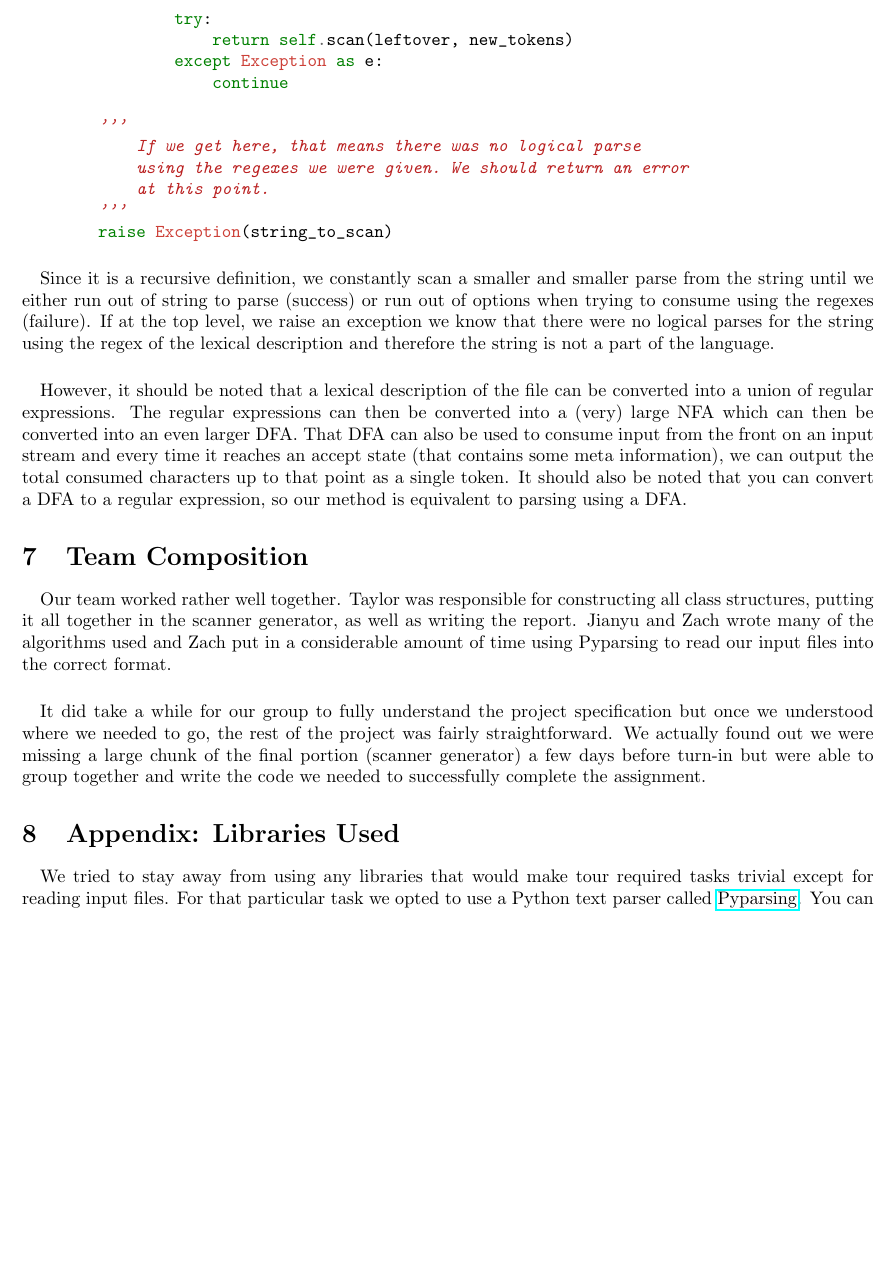
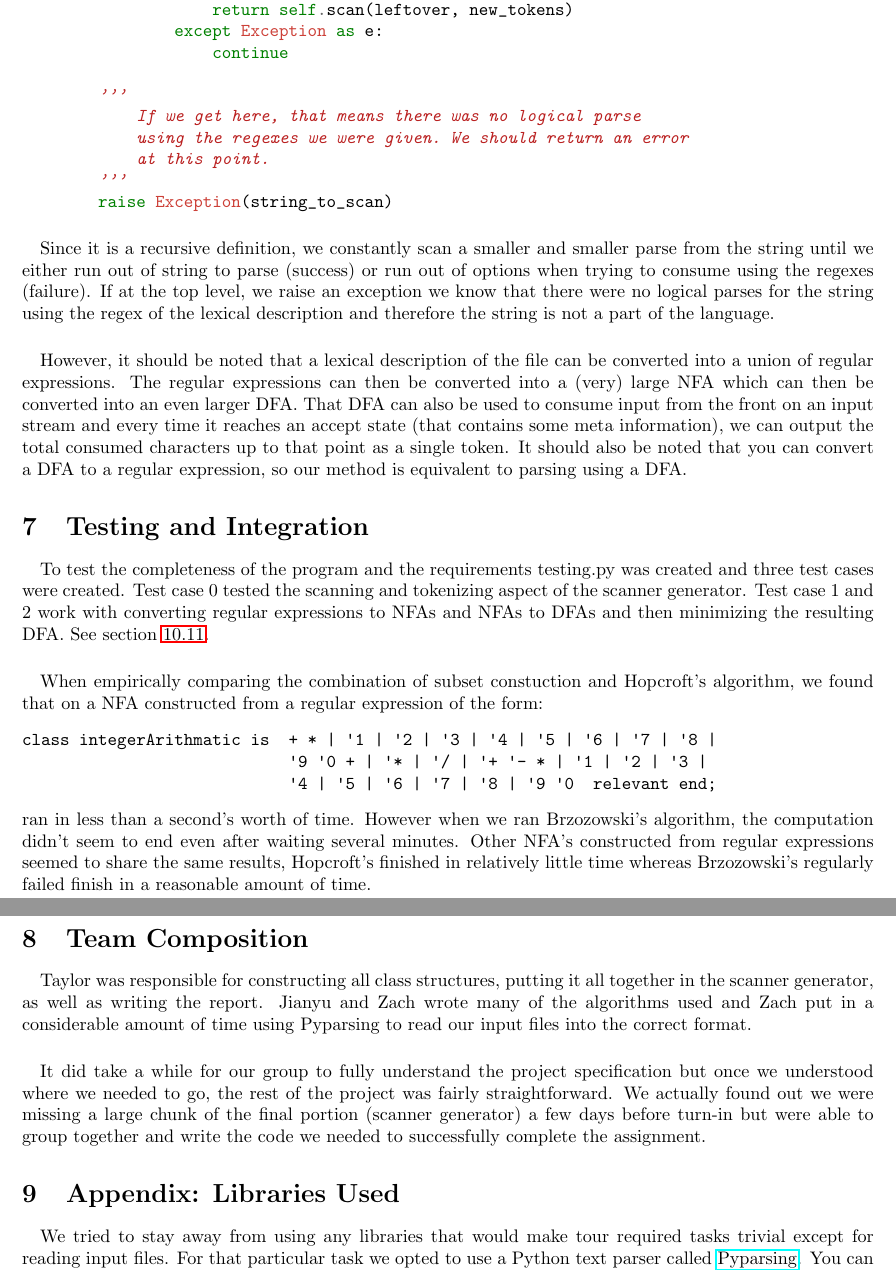
Before and after one commit to Zinfidel/cs554-project1, a LaTeX document (project1.tex): part of page 8 of 9 before the commit and two parts of pages 8 and 9 of 10 after it, the two joined at a grey line, cut at the place of the change, the shorter picture padded with empty space. Compiled offline with pdfLaTeX.

Commit message:
updated project1.tex with algo comparison notes in section 7

```diff
--- a/project1.tex
+++ b/project1.tex
@@ -391,12 +395,34 @@ single token.  It should also be noted that you can convert a DFA to a
 regular expression, so our method is equivalent to parsing using a
 DFA.
 
+\section{Testing and Integration}
+\paragraph{} To test the completeness of the program and the requirements
+testing.py was created and three test cases were created. Test case 0
+tested the scanning and tokenizing aspect of the scanner generator.
+Test case 1 and 2 work with converting regular expressions to NFAs and
+NFAs to DFAs and then minimizing the resulting DFA. See
+section~\ref{code:testing}.
+
+\paragraph{} When empirically comparing the combination of subset
+constuction and Hopcroft's algorithm, we found that on a NFA constructed
+from a regular expression of the form:
+\begin{verbatim}
+class integerArithmatic is  + * | '1 | '2 | '3 | '4 | '5 | '6 | '7 | '8 |
+                            '9 '0 + | '* | '/ | '+ '- * | '1 | '2 | '3 |
+                            '4 | '5 | '6 | '7 | '8 | '9 '0  relevant end;
+\end{verbatim}
+ran in less than a second's worth of time. However when we ran
+Brzozowski's algorithm, the computation didn't seem to end even after
+waiting several minutes. Other NFA's constructed from regular expressions
+seemed to share the same results, Hopcroft's finished in relatively
+little time whereas Brzozowski's regularly failed finish in a reasonable
+amount of time.
+
 \section{Team Composition}
-\paragraph{}Our team worked rather well together. Taylor was
-responsible for constructing all class structures, putting it all
-together in the scanner generator, as well as writing the
-report. Jianyu and Zach wrote many of the algorithms used and Zach put
-in a considerable amount of time using Pyparsing to read our input
+\paragraph{}Taylor was responsible for constructing all class structures,
+putting it all together in the scanner generator, as well as writing
+the report. Jianyu and Zach wrote many of the algorithms used and Zach
+put in a considerable amount of time using Pyparsing to read our input
 files into the correct format.
 
 \paragraph{}It did take a while for our group to fully understand the
@@ -407,6 +433,7 @@ generator) a few days before turn-in but were able to group together
 and write the code we needed to successfully complete the assignment.
 
 \section{Appendix: Libraries Used}
+\label{sec:libaries}
 \paragraph{} We tried to stay away from using any libraries that would make
 tour required tasks trivial except for reading input files. For that
 particular task we opted to use a Python text parser called
```
Also changed, not shown: project1.tex (10 more changed lines), 1 other file.
